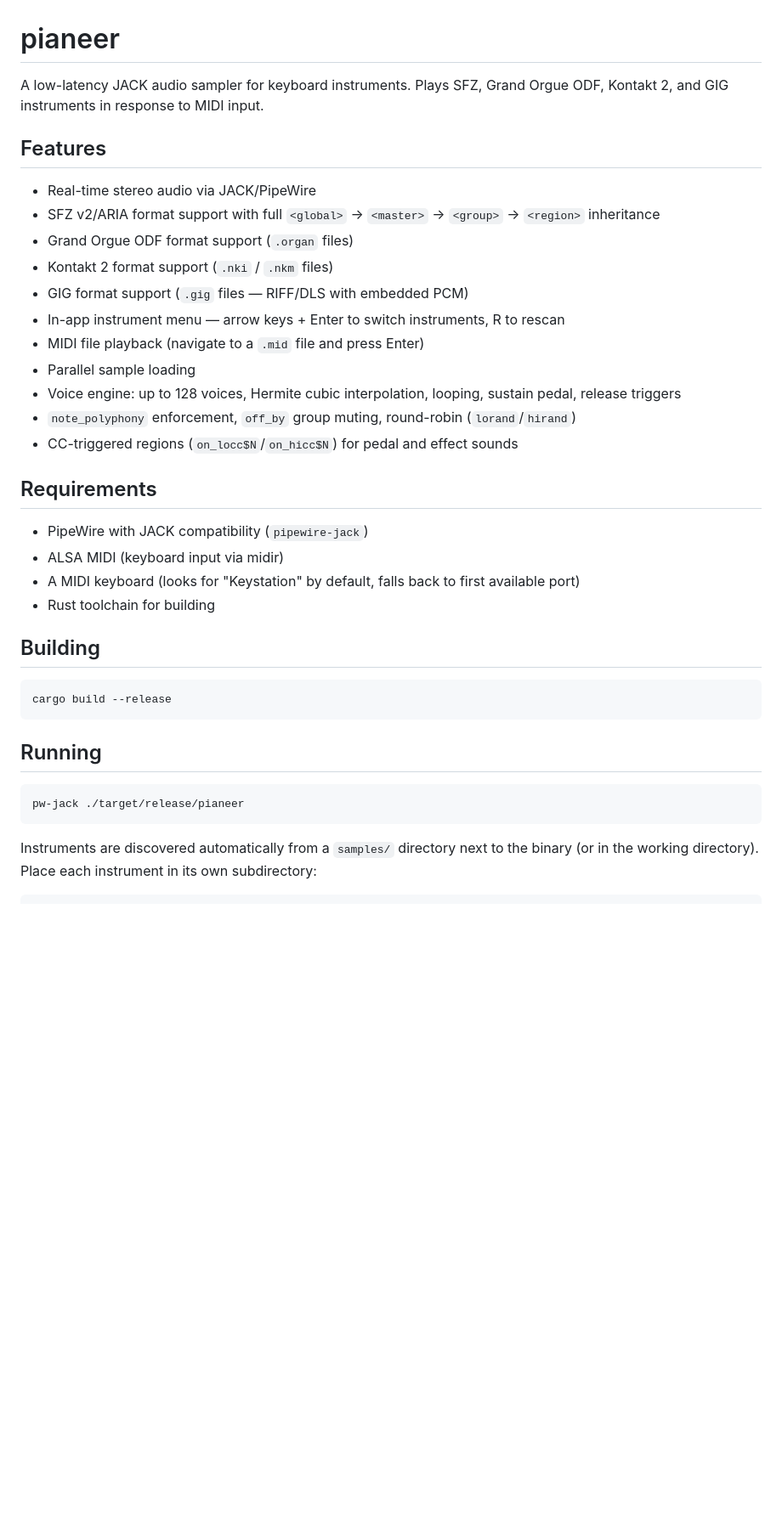
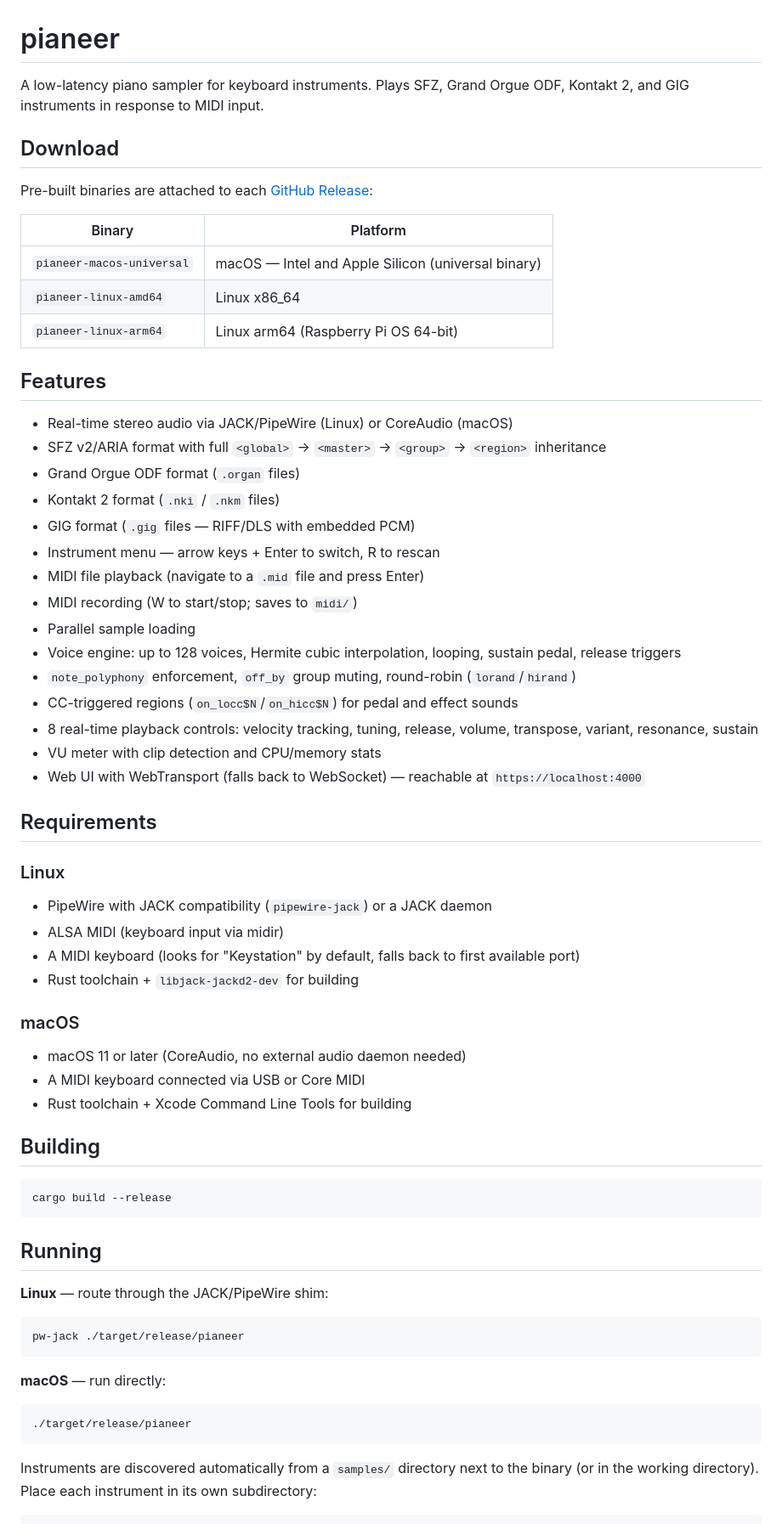
Before and after one commit to forain/pianeer, a Markdown page: README.md, the part around one of its changes. Shown at 85% size. Drawn GitHub-style; blank space fills up the shorter version.

Commit message:
README: update for macOS support, pre-built binaries, and missing features

````diff
--- a/README.md
+++ b/README.md
@@ -1,27 +1,47 @@
 # pianeer
 
-A low-latency JACK audio sampler for keyboard instruments. Plays SFZ, Grand Orgue ODF, Kontakt 2, and GIG instruments in response to MIDI input.
+A low-latency piano sampler for keyboard instruments. Plays SFZ, Grand Orgue ODF, Kontakt 2, and GIG instruments in response to MIDI input.
+
+## Download
+
+Pre-built binaries are attached to each [GitHub Release](https://github.com/forain/pianeer/releases):
+
+| Binary | Platform |
+|--------|----------|
+| `pianeer-macos-universal` | macOS — Intel and Apple Silicon (universal binary) |
+| `pianeer-linux-amd64` | Linux x86_64 |
+| `pianeer-linux-arm64` | Linux arm64 (Raspberry Pi OS 64-bit) |
 
 ## Features
 
-- Real-time stereo audio via JACK/PipeWire
-- SFZ v2/ARIA format support with full `<global>` → `<master>` → `<group>` → `<region>` inheritance
-- Grand Orgue ODF format support (`.organ` files)
-- Kontakt 2 format support (`.nki` / `.nkm` files)
-- GIG format support (`.gig` files — RIFF/DLS with embedded PCM)
-- In-app instrument menu — arrow keys + Enter to switch instruments, R to rescan
+- Real-time stereo audio via JACK/PipeWire (Linux) or CoreAudio (macOS)
+- SFZ v2/ARIA format with full `<global>` → `<master>` → `<group>` → `<region>` inheritance
+- Grand Orgue ODF format (`.organ` files)
+- Kontakt 2 format (`.nki` / `.nkm` files)
+- GIG format (`.gig` files — RIFF/DLS with embedded PCM)
+- Instrument menu — arrow keys + Enter to switch, R to rescan
 - MIDI file playback (navigate to a `.mid` file and press Enter)
+- MIDI recording (W to start/stop; saves to `midi/`)
 - Parallel sample loading
 - Voice engine: up to 128 voices, Hermite cubic interpolation, looping, sustain pedal, release triggers
 - `note_polyphony` enforcement, `off_by` group muting, round-robin (`lorand`/`hirand`)
 - CC-triggered regions (`on_locc$N`/`on_hicc$N`) for pedal and effect sounds
+- 8 real-time playback controls: velocity tracking, tuning, release, volume, transpose, variant, resonance, sustain
+- VU meter with clip detection and CPU/memory stats
+- Web UI with WebTransport (falls back to WebSocket) — reachable at `https://localhost:4000`
 
 ## Requirements
 
-- PipeWire with JACK compatibility (`pipewire-jack`)
+### Linux
+- PipeWire with JACK compatibility (`pipewire-jack`) or a JACK daemon
 - ALSA MIDI (keyboard input via midir)
 - A MIDI keyboard (looks for "Keystation" by default, falls back to first available port)
-- Rust toolchain for building
+- Rust toolchain + `libjack-jackd2-dev` for building
+
+### macOS
+- macOS 11 or later (CoreAudio, no external audio daemon needed)
+- A MIDI keyboard connected via USB or Core MIDI
+- Rust toolchain + Xcode Command Line Tools for building
 
 ## Building
 
@@ -31,8 +51,14 @@ cargo build --release
 
 ## Running
 
+**Linux** — route through the JACK/PipeWire shim:
 ```bash
 pw-jack ./target/release/pianeer
+```
+
+**macOS** — run directly:
+```bash
+./target/release/pianeer
 ```
 
 Instruments are discovered automatically from a `samples/` directory next to the binary (or in the working directory). Place each instrument in its own subdirectory:
````
Also changed, not shown: other parts of README.md (+27 -8 lines).
